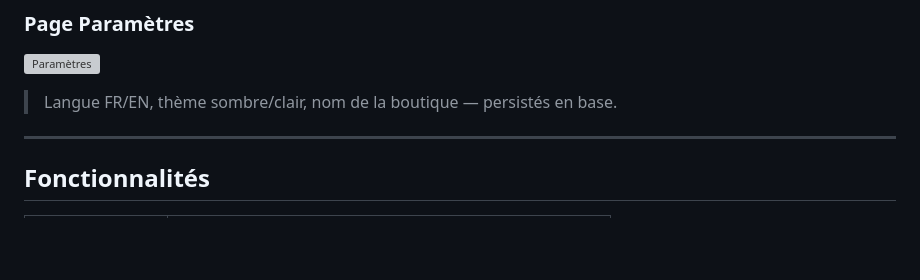
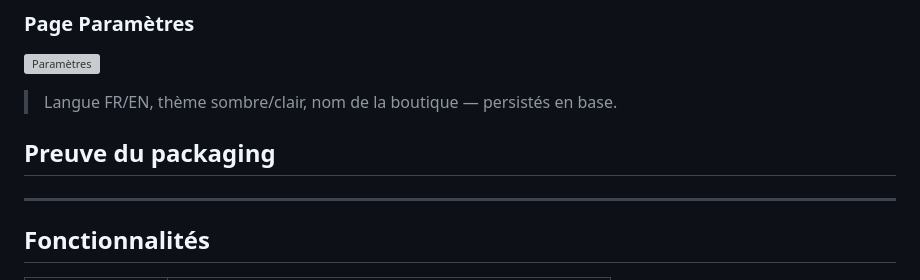
Before and after one commit to mariyaabk/Projet_electron, a Markdown page: README.md, the part around the change. Rendered like a GitHub page; blank space fills up the shorter version; grey boxes are pictures that could not be loaded.

Commit message:
Add section for packaging proof in README

```diff
--- a/README.md
+++ b/README.md
@@ -104,6 +104,8 @@ epicerie-v2/
 ### Page Paramètres
 ![Paramètres](screenshots/parametres.png)
 > Langue FR/EN, thème sombre/clair, nom de la boutique — persistés en base.
+## Preuve du packaging
+
 
 ---
 
```
